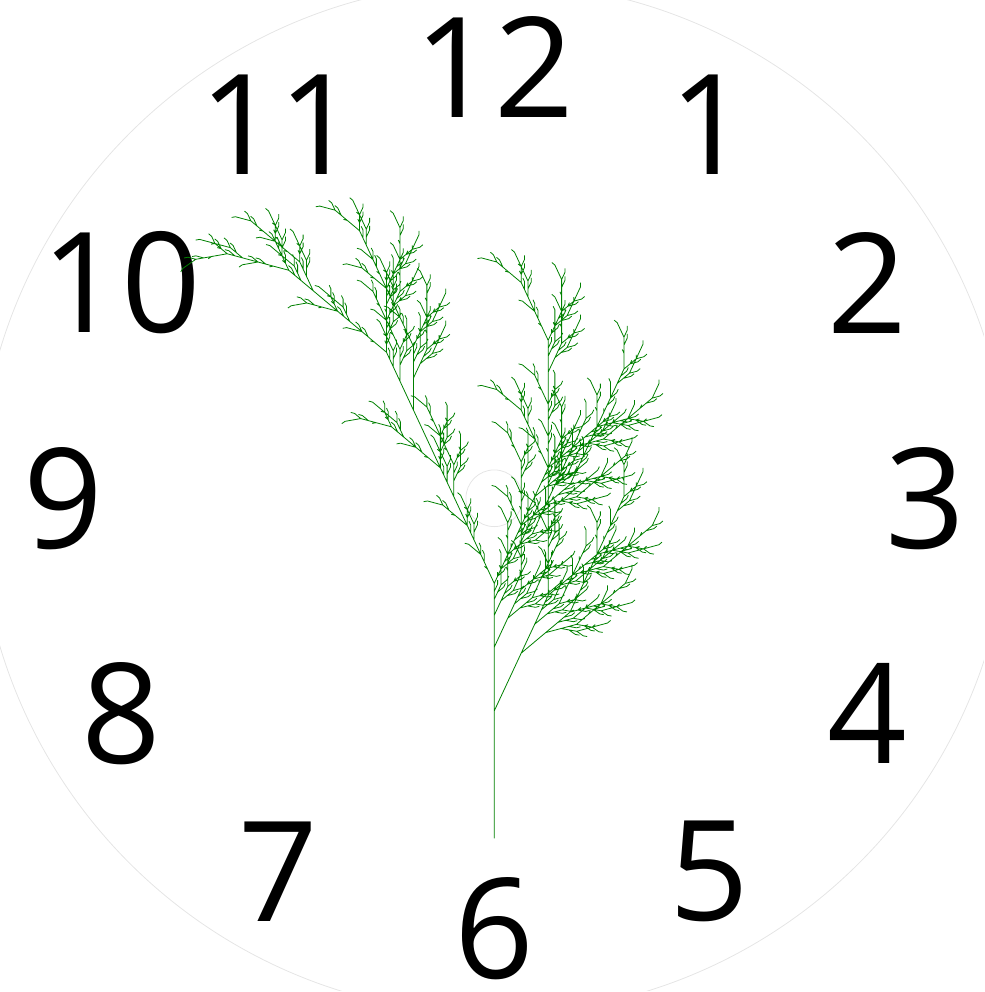
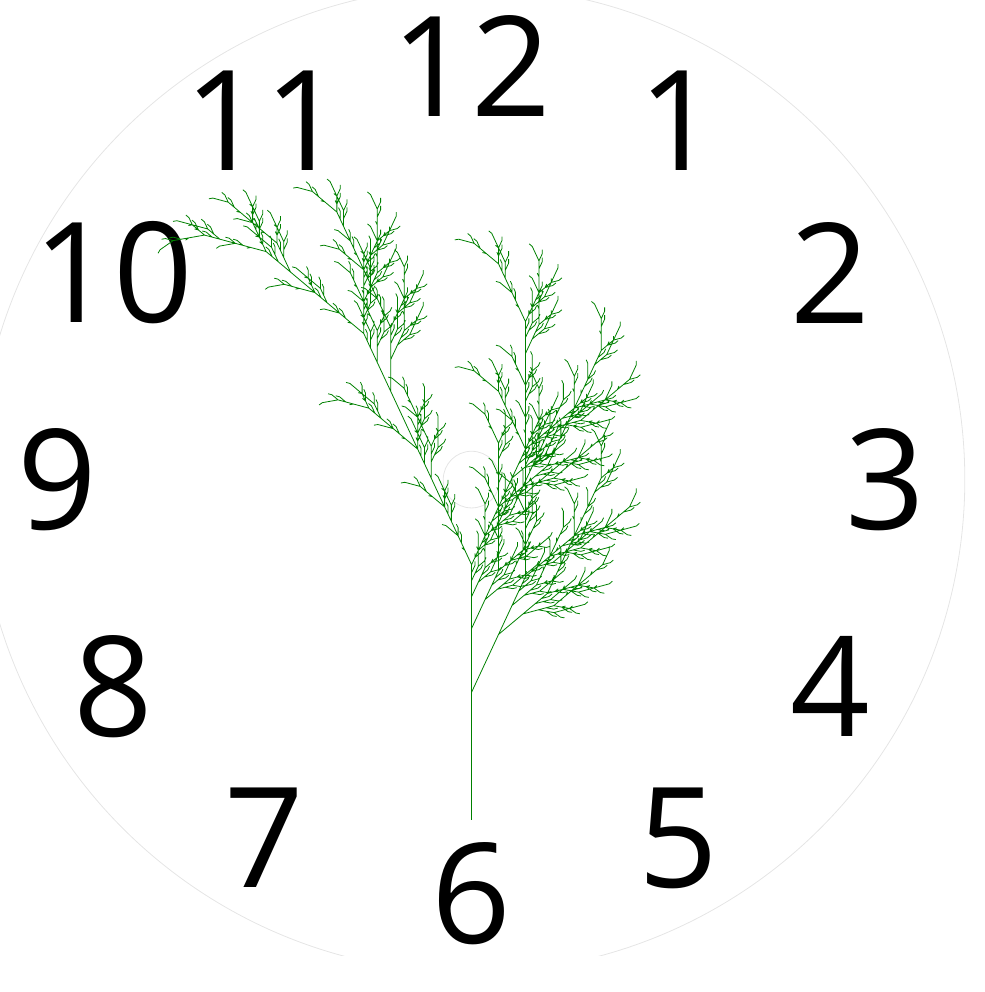
Before and after one commit to ShiZhan/latex-collection, a LaTeX document (clock-face.tex): part of the page, cut so that both start at the same text. Compiled offline with XeLaTeX; a missing font is replaced by an installed copy or a similar font.

Commit message:
adjust to fit actual clock

```diff
--- a/clock-face.tex
+++ b/clock-face.tex
@@ -32,12 +32,12 @@
 \begin{tikzpicture}
 
 % draw edge
-\draw[black!10] (0,0) circle (9.1cm);
+\draw[black!10] (0,0) circle (8.7cm);
 \draw[black!10] (0,0) circle (0.5cm);
 
 % draw dial
 \def \n {12}
-\def \radius {7.6cm}
+\def \radius {7.3cm}
 
 \foreach \s in {1,...,\n}
 {
```
